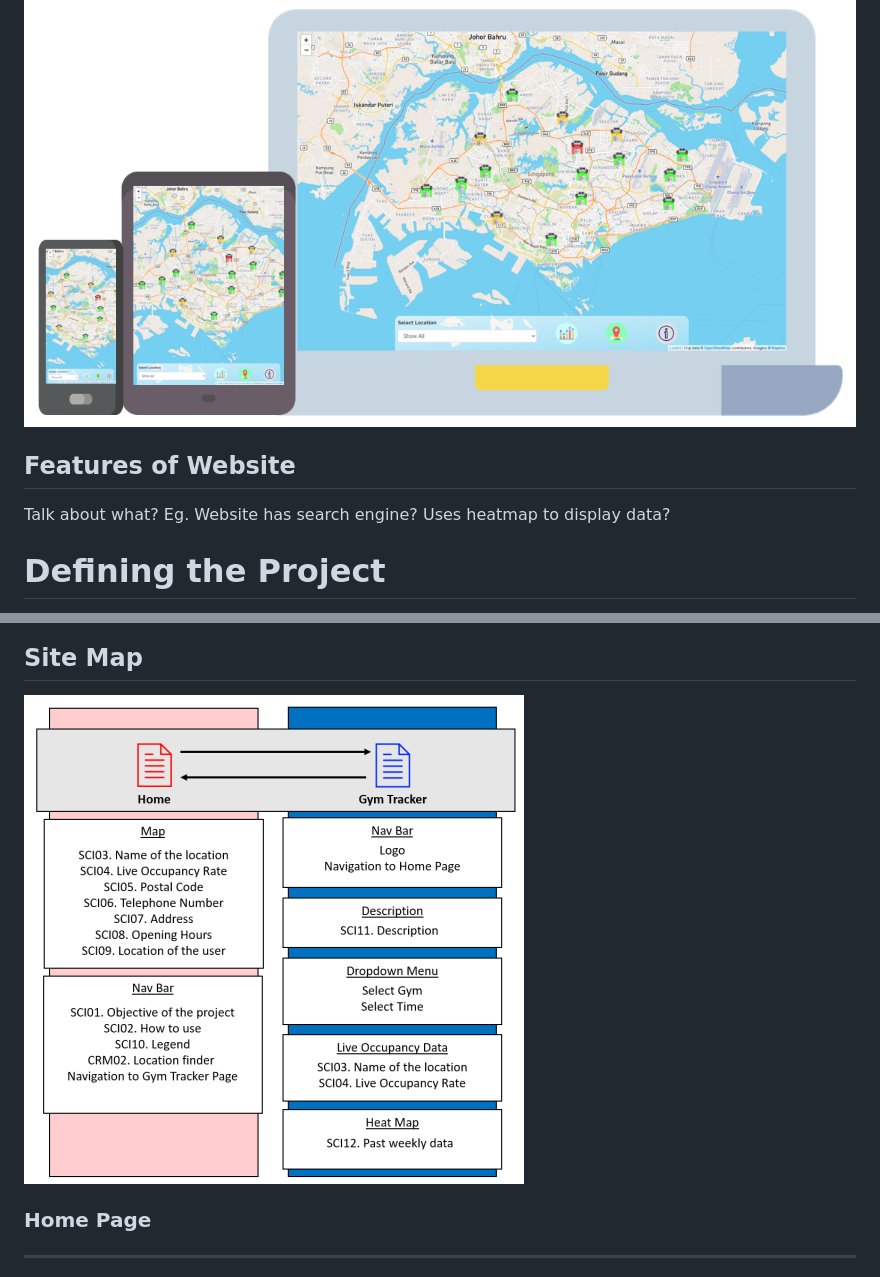
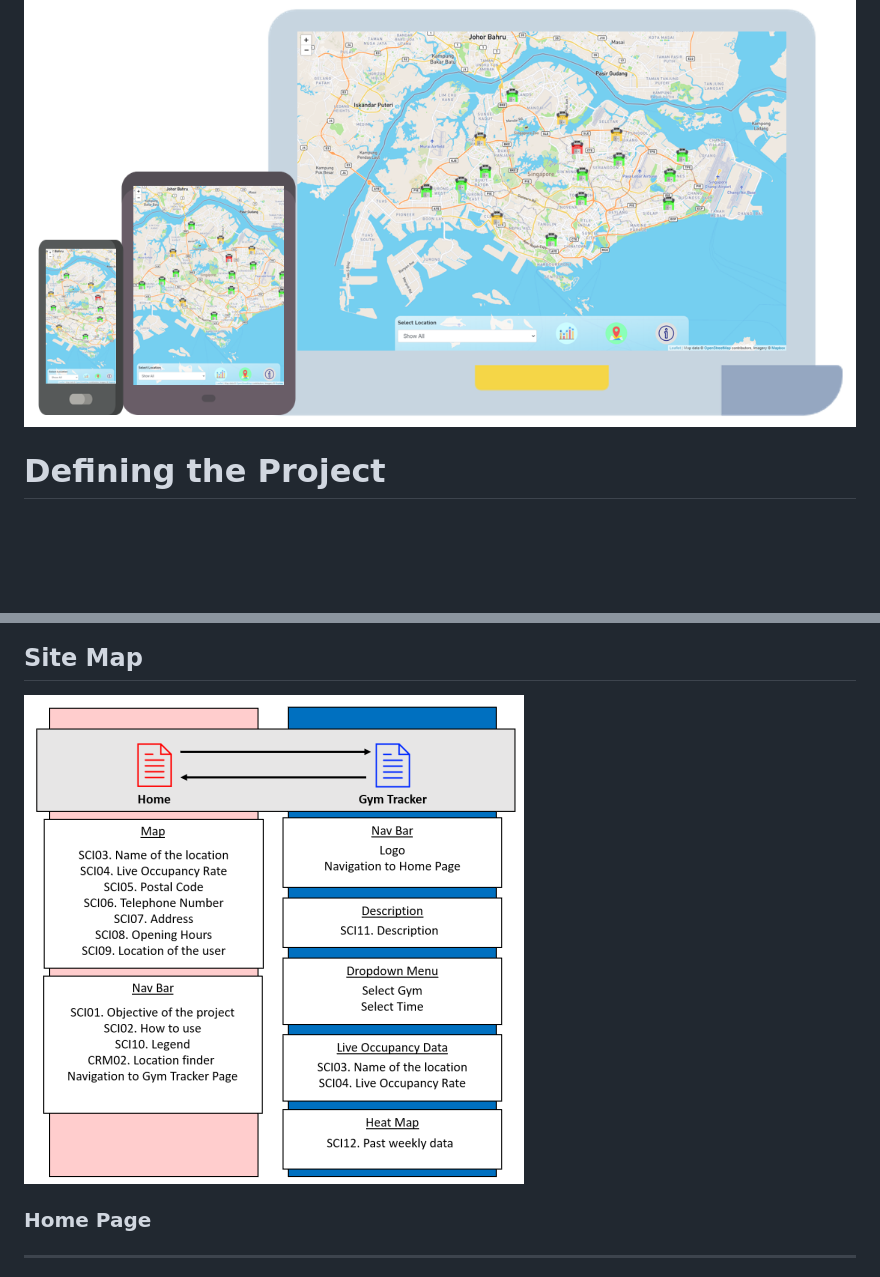
Before and after one commit to yongsannnn/Assignment-One, a Markdown page: readme.md, 2 parts joined by grey strips. Rendered like a GitHub page; blank space fills up the shorter version.

```diff
--- a/readme.md
+++ b/readme.md
@@ -16,11 +16,6 @@ Url to live site: https://yongsannnn.github.io/Assignment-One/index.html
 
 ![Display sample on different devices upon loading](images/display-sample.PNG)
 
-
-## Features of Website
-Talk about what?
-Eg. Website has search engine?
-Uses heatmap to display data?
 
 # Defining the Project
 The purpose of this website is to aid users in the process of deciding when to head down to the gym.
@@ -192,7 +187,7 @@ Nav bar is presented at the top to navigate between pages.
 
 ## Site Map
 
-![Site Map](images/site-map.png)
+![Site Map](images/site-map-alt.png)
 
 ### Home Page
 ---
```
Also changed, not shown: other parts of readme.md (+54 -0 lines), images/site-map-alt.png (renamed from images/site-map.png).
